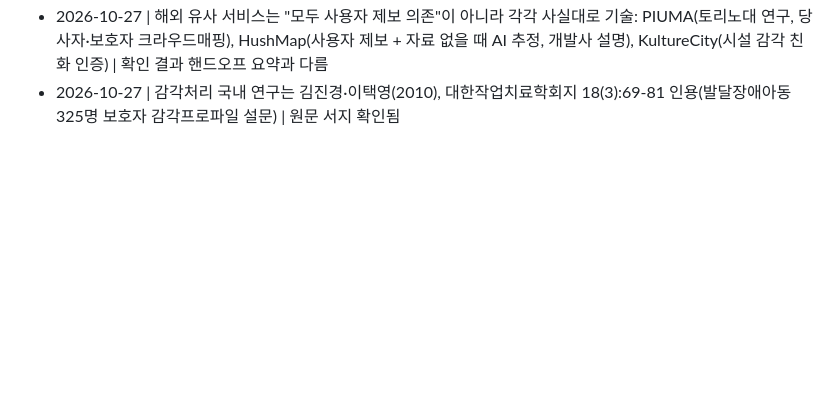
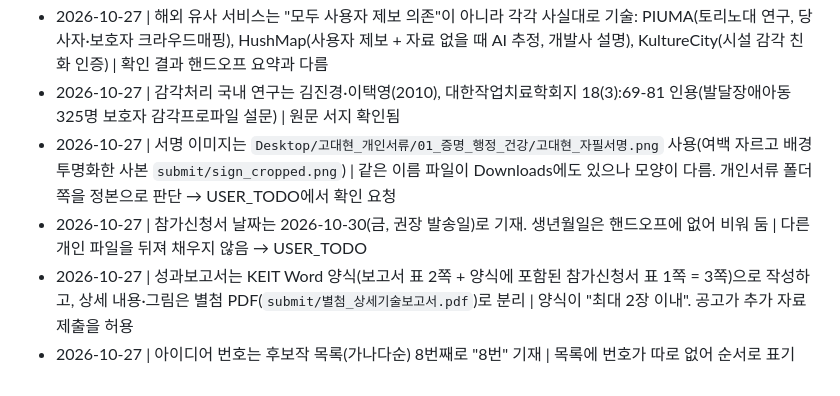
Before and after one commit to neogeo0701/calm-map-sdot, a Markdown page: DECISIONS.md, the part around the change. Rendered like a GitHub page; blank space fills up the shorter version.

Commit message:
제출 문서 생성 스크립트, 심사 패키지, 자동 대조
Co-Authored-By: Claude Opus 5.5 <noreply@anthropic.com>

```diff
--- a/DECISIONS.md
+++ b/DECISIONS.md
@@ -21,3 +21,7 @@
 - 2026-10-27 | 문제정의 수치: 핸드오프의 "2022년 말 발달장애인 26만3311명"은 출처 원문을 확인하지 못해 쓰지 않고, 확인된 "2021년 25만5,207명(보건복지부 2021 발달장애인 실태조사, 아시아경제 2022-09-28 보도)"과 "2025년 말 등록장애인 262만7,761명(보건복지부 2026-04 발표)"을 씀 | 확인 안 된 수치 사용 금지
 - 2026-10-27 | 해외 유사 서비스는 "모두 사용자 제보 의존"이 아니라 각각 사실대로 기술: PIUMA(토리노대 연구, 당사자·보호자 크라우드매핑), HushMap(사용자 제보 + 자료 없을 때 AI 추정, 개발사 설명), KultureCity(시설 감각 친화 인증) | 확인 결과 핸드오프 요약과 다름
 - 2026-10-27 | 감각처리 국내 연구는 김진경·이택영(2010), 대한작업치료학회지 18(3):69-81 인용(발달장애아동 325명 보호자 감각프로파일 설문) | 원문 서지 확인됨
+- 2026-10-27 | 서명 이미지는 `Desktop/고대현_개인서류/01_증명_행정_건강/고대현_자필서명.png` 사용(여백 자르고 배경 투명화한 사본 `submit/sign_cropped.png`) | 같은 이름 파일이 Downloads에도 있으나 모양이 다름. 개인서류 폴더 쪽을 정본으로 판단 → USER_TODO에서 확인 요청
+- 2026-10-27 | 참가신청서 날짜는 2026-10-30(금, 권장 발송일)로 기재. 생년월일은 핸드오프에 없어 비워 둠 | 다른 개인 파일을 뒤져 채우지 않음 → USER_TODO
+- 2026-10-27 | 성과보고서는 KEIT Word 양식(보고서 표 2쪽 + 양식에 포함된 참가신청서 표 1쪽 = 3쪽)으로 작성하고, 상세 내용·그림은 별첨 PDF(`submit/별첨_상세기술보고서.pdf`)로 분리 | 양식이 "최대 2장 이내". 공고가 추가 자료 제출을 허용
+- 2026-10-27 | 아이디어 번호는 후보작 목록(가나다순) 8번째로 "8번" 기재 | 목록에 번호가 따로 없어 순서로 표기
```
